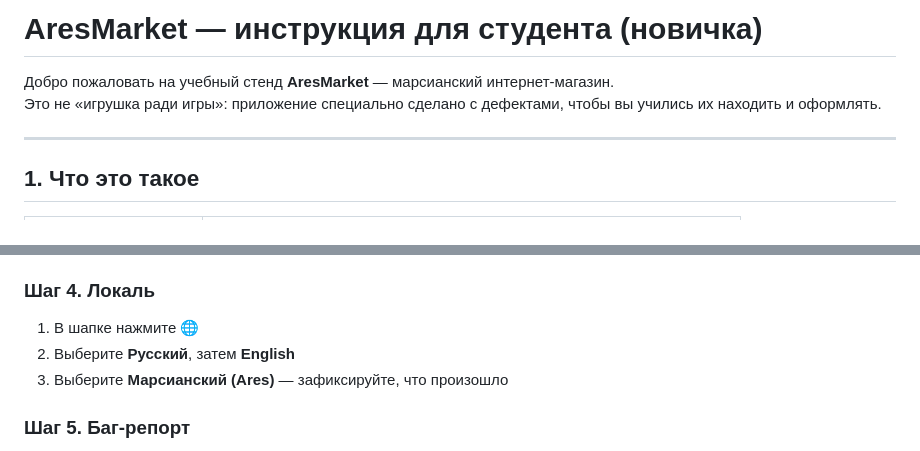
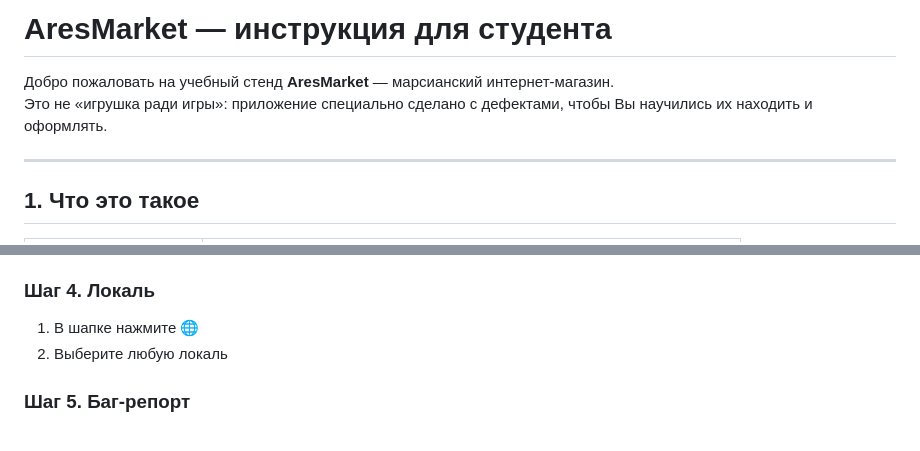
Before and after one commit to AnnaSharkUy/ares-market, a Markdown page: STUDENT_GUIDE.md, 2 parts joined by grey strips. Rendered like a GitHub page.

```diff
--- a/STUDENT_GUIDE.md
+++ b/STUDENT_GUIDE.md
@@ -1,7 +1,7 @@
-# AresMarket — инструкция для студента (новичка)
+# AresMarket — инструкция для студента
 
 Добро пожаловать на учебный стенд **AresMarket** — марсианский интернет-магазин.
-Это не «игрушка ради игры»: приложение специально сделано с дефектами, чтобы вы учились их находить и оформлять.
+Это не «игрушка ради игры»: приложение специально сделано с дефектами, чтобы Вы научились их находить и оформлять.
 
 ---
 
@@ -126,8 +126,7 @@ Uvicorn running on http://0.0.0.0:8000
 
 ### Шаг 4. Локаль
 1. В шапке нажмите 🌐
-2. Выберите **Русский**, затем **English**
-3. Выберите **Марсианский (Ares)** — зафиксируйте, что произошло
+2. Выберите любую локаль
 
 ### Шаг 5. Баг-репорт
 1. Меню → **Баг-репорты** → **Оформить баг-репорт**
```
